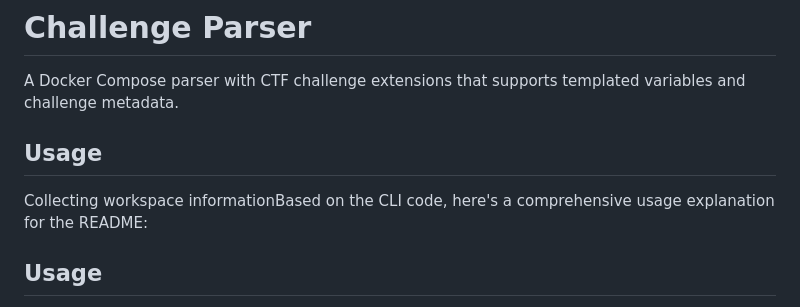
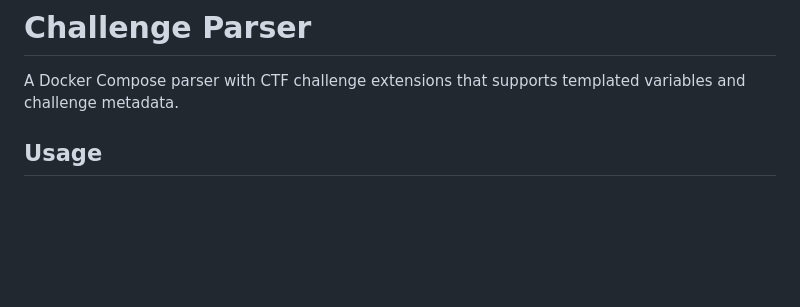
Before and after one commit to CyberSkyline/ctf-ng, a Markdown page: tools/chall-parser/README.md, the part around the change. Rendered like a GitHub page; blank space fills up the shorter version.

Commit message:
Remove vestigial prompt

```diff
--- a/tools/chall-parser/README.md
+++ b/tools/chall-parser/README.md
@@ -1,10 +1,6 @@
 # Challenge Parser
 
 A Docker Compose parser with CTF challenge extensions that supports templated variables and challenge metadata.
-
-## Usage
-
-Collecting workspace informationBased on the CLI code, here's a comprehensive usage explanation for the README:
 
 ## Usage
 
```
